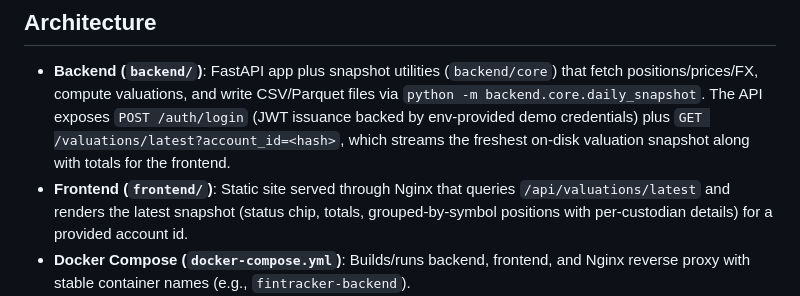
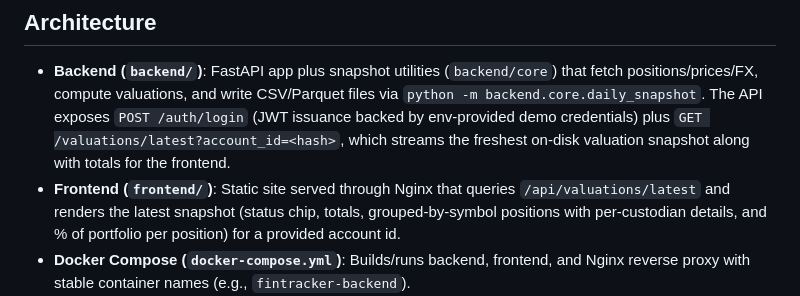
Before and after one commit to julianlizarraga15/fintracker, a Markdown page: README.md, the part around the change. Rendered like a GitHub page.

```diff
--- a/README.md
+++ b/README.md
@@ -4,7 +4,7 @@ Personal finance tracker for pulling brokerage positions, computing valuations,
 
 ## Architecture
 - **Backend (`backend/`)**: FastAPI app plus snapshot utilities (`backend/core`) that fetch positions/prices/FX, compute valuations, and write CSV/Parquet files via `python -m backend.core.daily_snapshot`. The API exposes `POST /auth/login` (JWT issuance backed by env-provided demo credentials) plus `GET /valuations/latest?account_id=<hash>`, which streams the freshest on-disk valuation snapshot along with totals for the frontend.
-- **Frontend (`frontend/`)**: Static site served through Nginx that queries `/api/valuations/latest` and renders the latest snapshot (status chip, totals, grouped-by-symbol positions with per-custodian details) for a provided account id.
+- **Frontend (`frontend/`)**: Static site served through Nginx that queries `/api/valuations/latest` and renders the latest snapshot (status chip, totals, grouped-by-symbol positions with per-custodian details, and % of portfolio per position) for a provided account id.
 - **Docker Compose (`docker-compose.yml`)**: Builds/runs backend, frontend, and Nginx reverse proxy with stable container names (e.g., `fintracker-backend`).
 - **Automation (`scripts/run_valuations.sh`)**: Helper executed inside the backend container to load `.env` (when present) and run the snapshot job.
 - **Infrastructure**: Deployed to EC2; a systemd timer on the host runs `docker exec fintracker-backend /app/scripts/run_valuations.sh` daily at 16:00 UTC (13:00 UTC-3) to keep valuations up to date.
```
